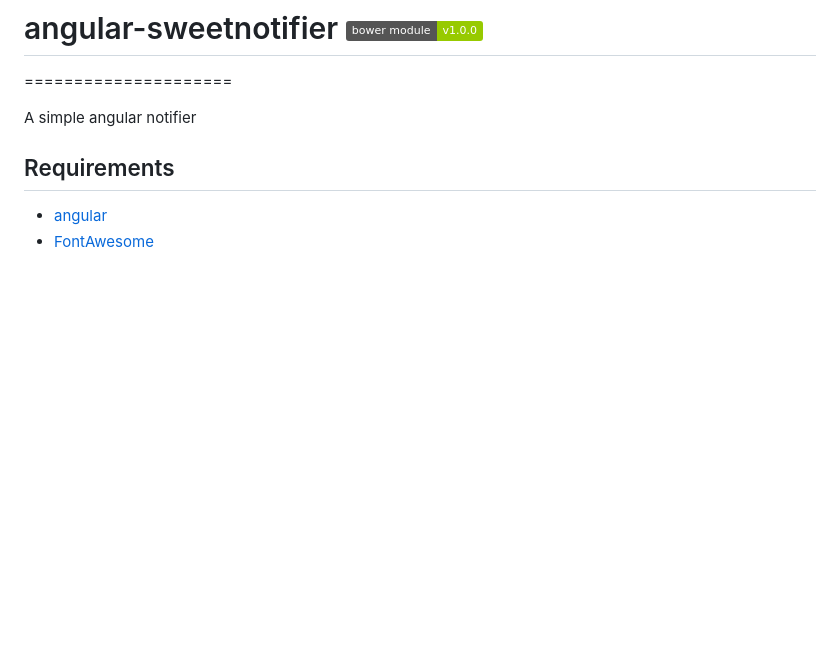
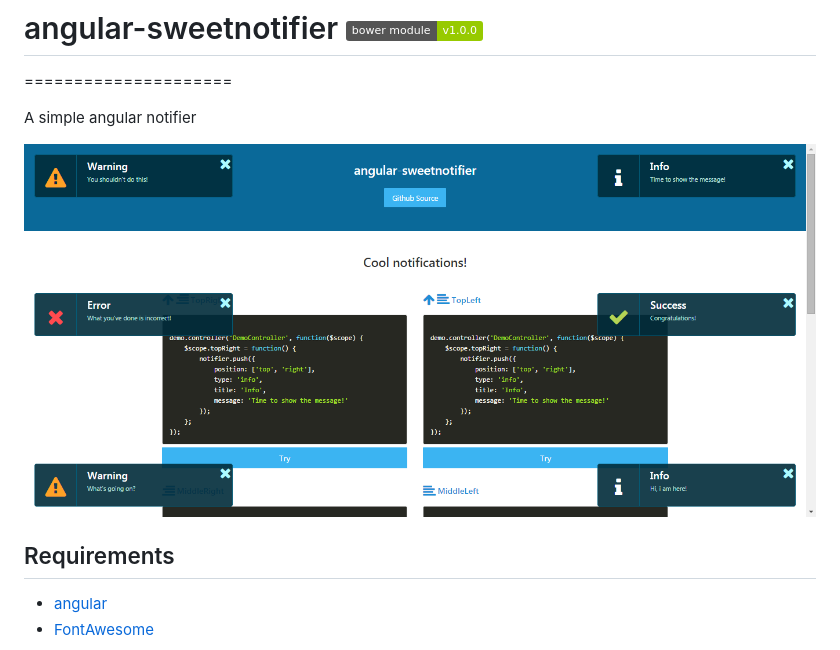
Before and after one commit to leftstick/angular-sweetnotifier, a Markdown page: README.md, the part around the change. Rendered like a GitHub page; pictures changed too: docs/img/demo.png (added); badges without logos; blank space fills up the shorter version.

```diff
--- a/README.md
+++ b/README.md
@@ -2,6 +2,9 @@
 =====================
 
 A simple angular notifier
+
+
+![](./docs/img/demo.png)
 
 ## Requirements ##
 
```
Also changed, not shown: 1 other file.
